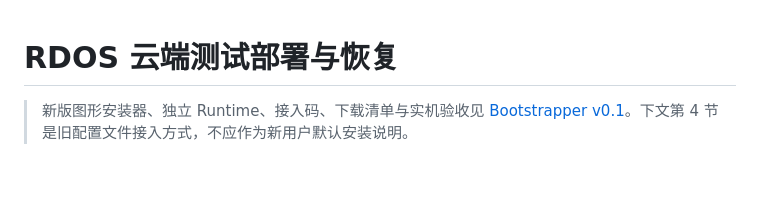
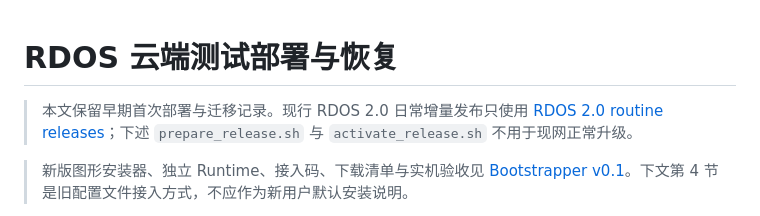
Before and after one commit to yuhanliualex1149/baite_RDOS, a Markdown page: DEPLOYMENT.md, the part around the change. GitHub-like rendering; blank space fills up the shorter version.

Commit message:
docs: mark earlier RDOS deployment steps as historical

```diff
--- a/DEPLOYMENT.md
+++ b/DEPLOYMENT.md
@@ -1,4 +1,6 @@
 # RDOS 云端测试部署与恢复
+
+> 本文保留早期首次部署与迁移记录。现行 RDOS 2.0 日常增量发布只使用 [RDOS 2.0 routine releases](deploy/PRODUCTION_AUTODEPLOY.md)；下述 `prepare_release.sh` 与 `activate_release.sh` 不用于现网正常升级。
 
 > 新版图形安装器、独立 Runtime、接入码、下载清单与实机验收见 [Bootstrapper v0.1](docs/bootstrapper_v0.1.md)。下文第 4 节是旧配置文件接入方式，不应作为新用户默认安装说明。
 
```
